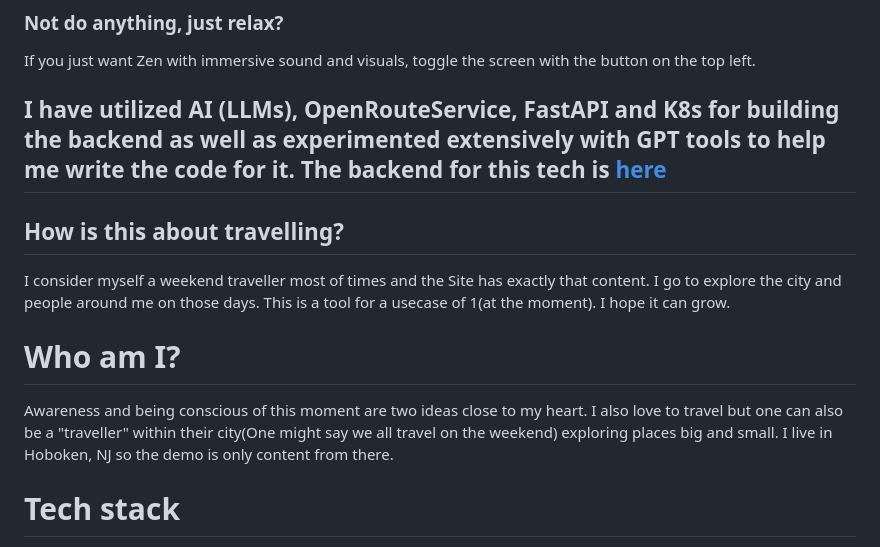
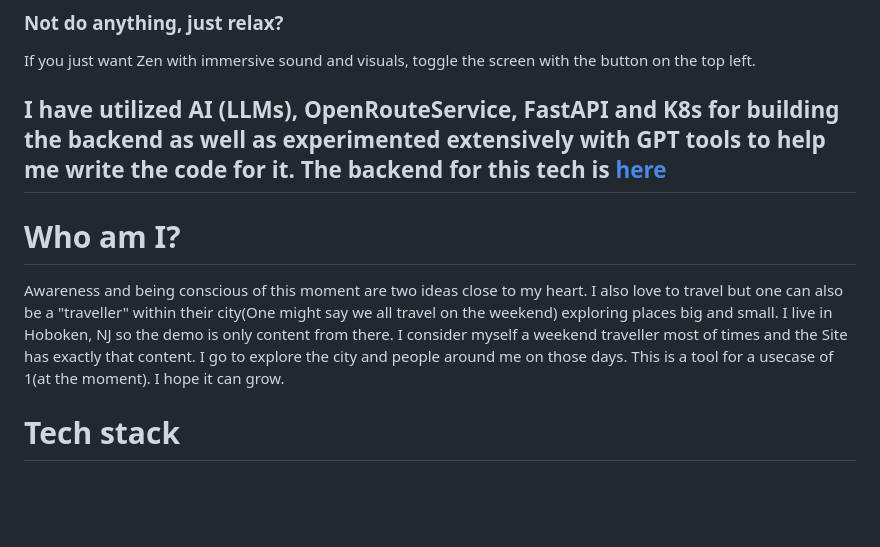
Before and after one commit to itissid/drop_webdemo, a Markdown page: README.md, the part around the change. Drawn GitHub-style; blank space fills up the shorter version.

```diff
--- a/README.md
+++ b/README.md
@@ -28,11 +28,10 @@ If you just want Zen with immersive sound and visuals, toggle the screen with th
 I have utilized AI (LLMs), OpenRouteService, FastAPI and K8s for building the backend as well as experimented extensively with GPT tools to help me write the code for it.
 The backend for this tech is [here](http://github.com/itissid/Drop-PoT.git)
 ----
-## How is this about travelling?
-I consider myself a weekend traveller most of times and the Site has exactly that content. I go to explore the city and people around me on those days. This is a tool for a usecase of 1(at the moment). I hope it can grow.
 
 # Who am I?
 Awareness and being conscious of this moment are two ideas close to my heart. I also love to travel but one can also be a "traveller" within their city(One might say we all travel on the weekend) exploring places big and small. I live in Hoboken, NJ so the demo is only content from there.
+I consider myself a weekend traveller most of times and the Site has exactly that content. I go to explore the city and people around me on those days. This is a tool for a usecase of 1(at the moment). I hope it can grow.
 
 # Tech stack
 - This repo is just the front end(FastAPI, Jinja, Bootstap CSS, Swiper.js).
```
